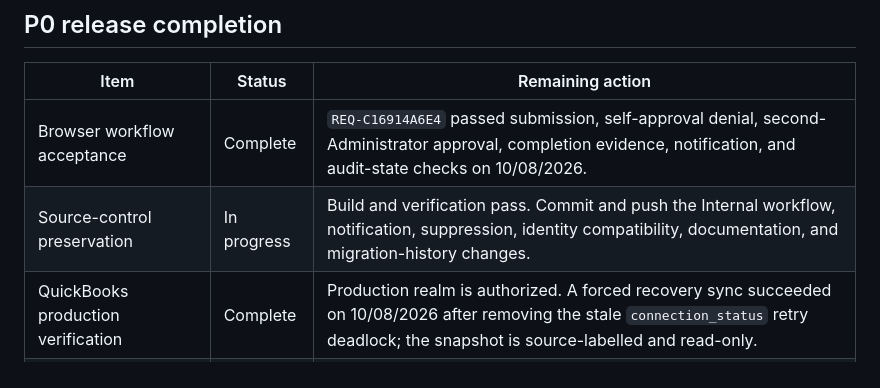
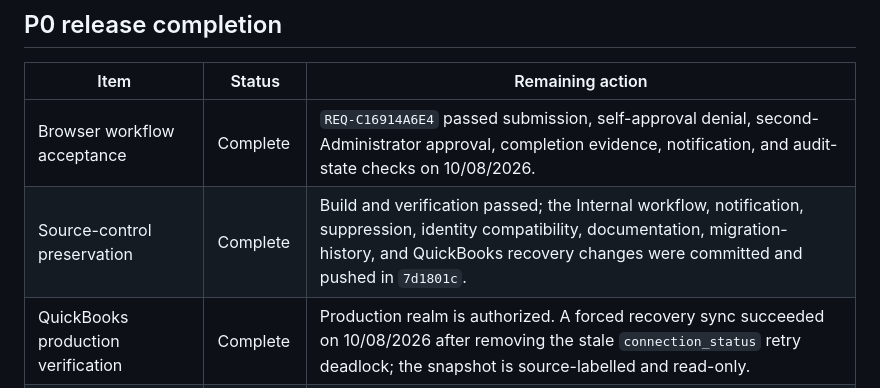
Before and after one commit to Tom-urbanXtracts/UX-Portal, a Markdown page: docs/combined-portal-workstream-register.md, the part around the change. GitHub-like rendering.

Commit message:
Record P0 completion status

```diff
--- a/docs/combined-portal-workstream-register.md
+++ b/docs/combined-portal-workstream-register.md
@@ -18,7 +18,7 @@ This register consolidates the current recommendations and unresolved items from
 | Item | Status | Remaining action |
 | --- | --- | --- |
 | Browser workflow acceptance | Complete | `REQ-C16914A6E4` passed submission, self-approval denial, second-Administrator approval, completion evidence, notification, and audit-state checks on 10/08/2026. |
-| Source-control preservation | In progress | Build and verification pass. Commit and push the Internal workflow, notification, suppression, identity compatibility, documentation, and migration-history changes. |
+| Source-control preservation | Complete | Build and verification passed; the Internal workflow, notification, suppression, identity compatibility, documentation, migration-history, and QuickBooks recovery changes were committed and pushed in `7d1801c`. |
 | QuickBooks production verification | Complete | Production realm is authorized. A forced recovery sync succeeded on 10/08/2026 after removing the stale `connection_status` retry deadlock; the snapshot is source-labelled and read-only. |
 | Supabase breached-password protection | Plan-gated | The organization remains on Free. Enable immediately after the organization upgrades to Pro; retain the active advisor until then. |
 
```
